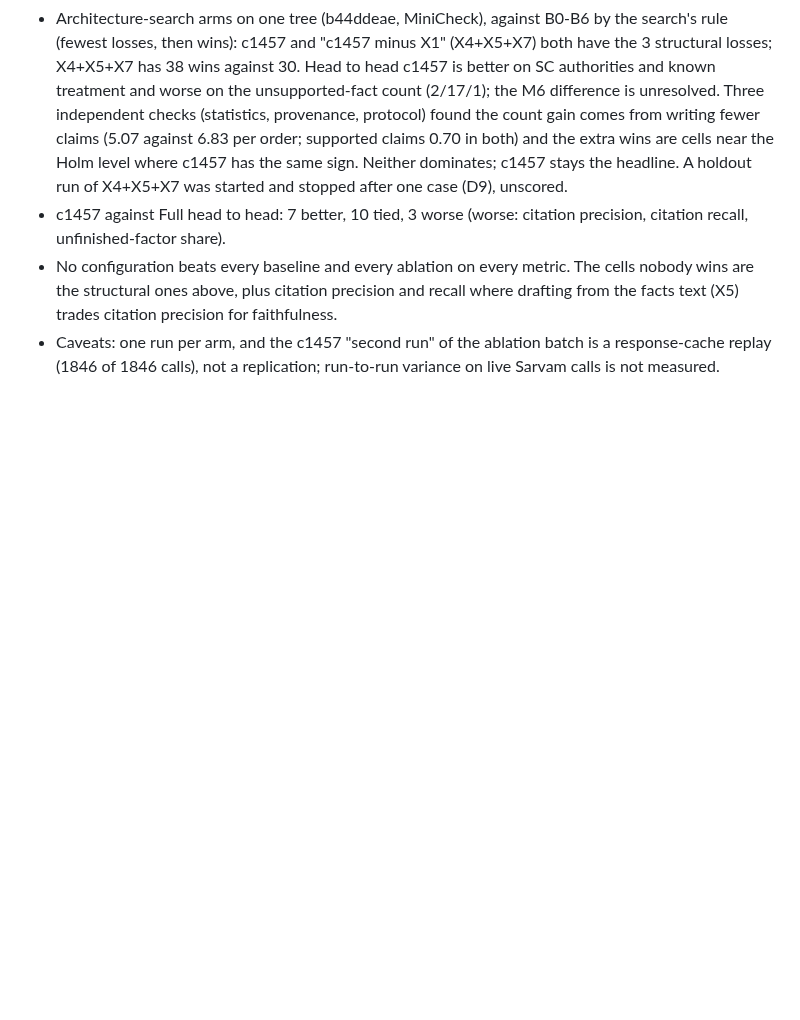
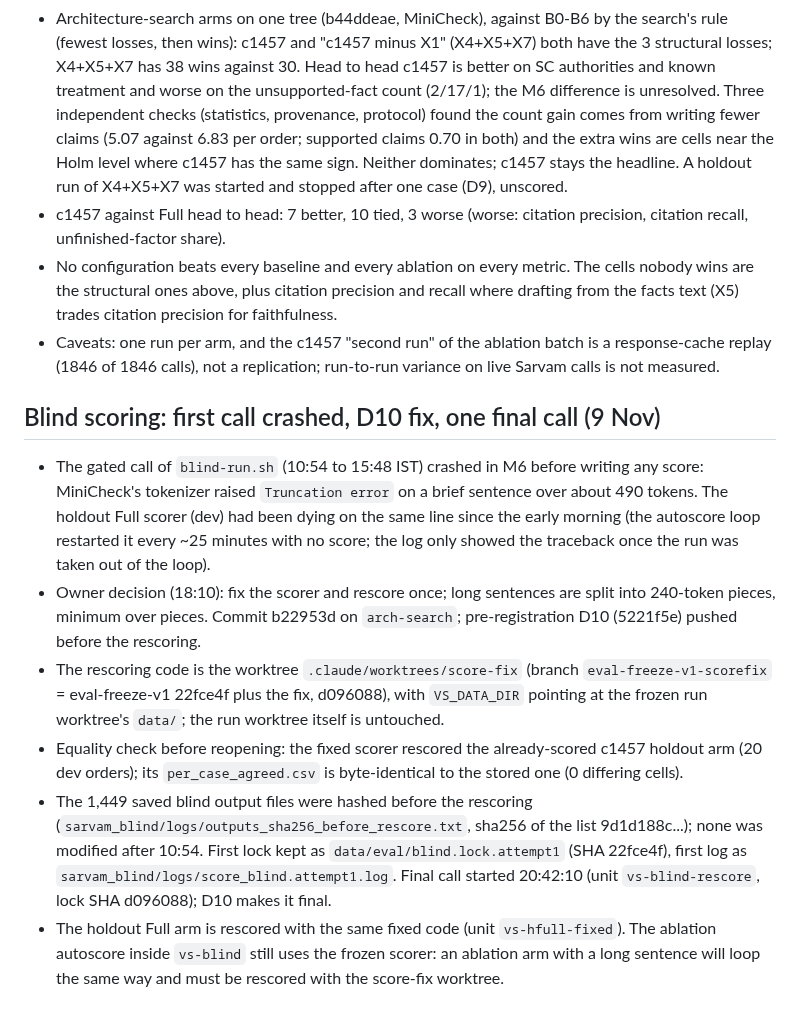
Before and after one commit to vishakkashyapk30/lma-group-project, a Markdown page: docs/handoff/arch-search-results.md, the part around the change. Drawn GitHub-style; blank space fills up the shorter version.

Commit message:
Handoff: blind scoring crash, D10 fix, equality check (byte-identical rescoring of a scored dev arm), output checksums, final call started

```diff
--- a/docs/handoff/arch-search-results.md
+++ b/docs/handoff/arch-search-results.md
@@ -145,3 +145,20 @@ The holdout block finished (9 arms x 20 cases). The ablation queue stopped mid-w
 - c1457 against Full head to head: 7 better, 10 tied, 3 worse (worse: citation precision, citation recall, unfinished-factor share).
 - No configuration beats every baseline and every ablation on every metric. The cells nobody wins are the structural ones above, plus citation precision and recall where drafting from the facts text (X5) trades citation precision for faithfulness.
 - Caveats: one run per arm, and the c1457 "second run" of the ablation batch is a response-cache replay (1846 of 1846 calls), not a replication; run-to-run variance on live Sarvam calls is not measured.
+
+## Blind scoring: first call crashed, D10 fix, one final call (9 Nov)
+
+- The gated call of `blind-run.sh` (10:54 to 15:48 IST) crashed in M6 before writing any score: MiniCheck's tokenizer raised `Truncation error` on a brief
+  sentence over about 490 tokens. The holdout Full scorer (dev) had been dying on the same line since the early morning (the autoscore loop restarted it
+  every ~25 minutes with no score; the log only showed the traceback once the run was taken out of the loop).
+- Owner decision (18:10): fix the scorer and rescore once; long sentences are split into 240-token pieces, minimum over pieces. Commit b22953d on
+  `arch-search`; pre-registration D10 (5221f5e) pushed before the rescoring.
+- The rescoring code is the worktree `.claude/worktrees/score-fix` (branch `eval-freeze-v1-scorefix` = eval-freeze-v1 22fce4f plus the fix, d096088),
+  with `VS_DATA_DIR` pointing at the frozen run worktree's `data/`; the run worktree itself is untouched.
+- Equality check before reopening: the fixed scorer rescored the already-scored c1457 holdout arm (20 dev orders); its `per_case_agreed.csv` is byte-identical
+  to the stored one (0 differing cells).
+- The 1,449 saved blind output files were hashed before the rescoring (`sarvam_blind/logs/outputs_sha256_before_rescore.txt`, sha256 of the list
+  9d1d188c...); none was modified after 10:54. First lock kept as `data/eval/blind.lock.attempt1` (SHA 22fce4f), first log as
+  `sarvam_blind/logs/score_blind.attempt1.log`. Final call started 20:42:10 (unit `vs-blind-rescore`, lock SHA d096088); D10 makes it final.
+- The holdout Full arm is rescored with the same fixed code (unit `vs-hfull-fixed`). The ablation autoscore inside `vs-blind` still uses the frozen scorer:
+  an ablation arm with a long sentence will loop the same way and must be rescored with the score-fix worktree.
```
